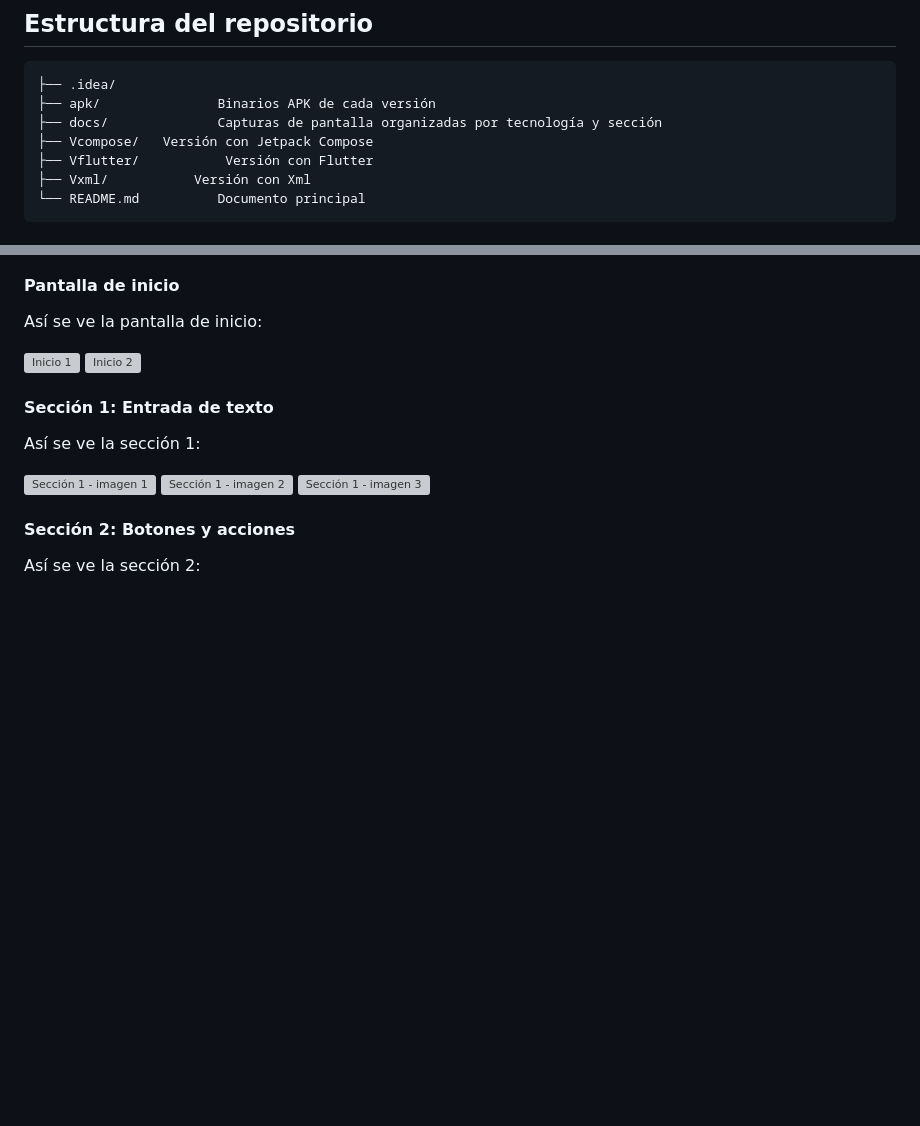
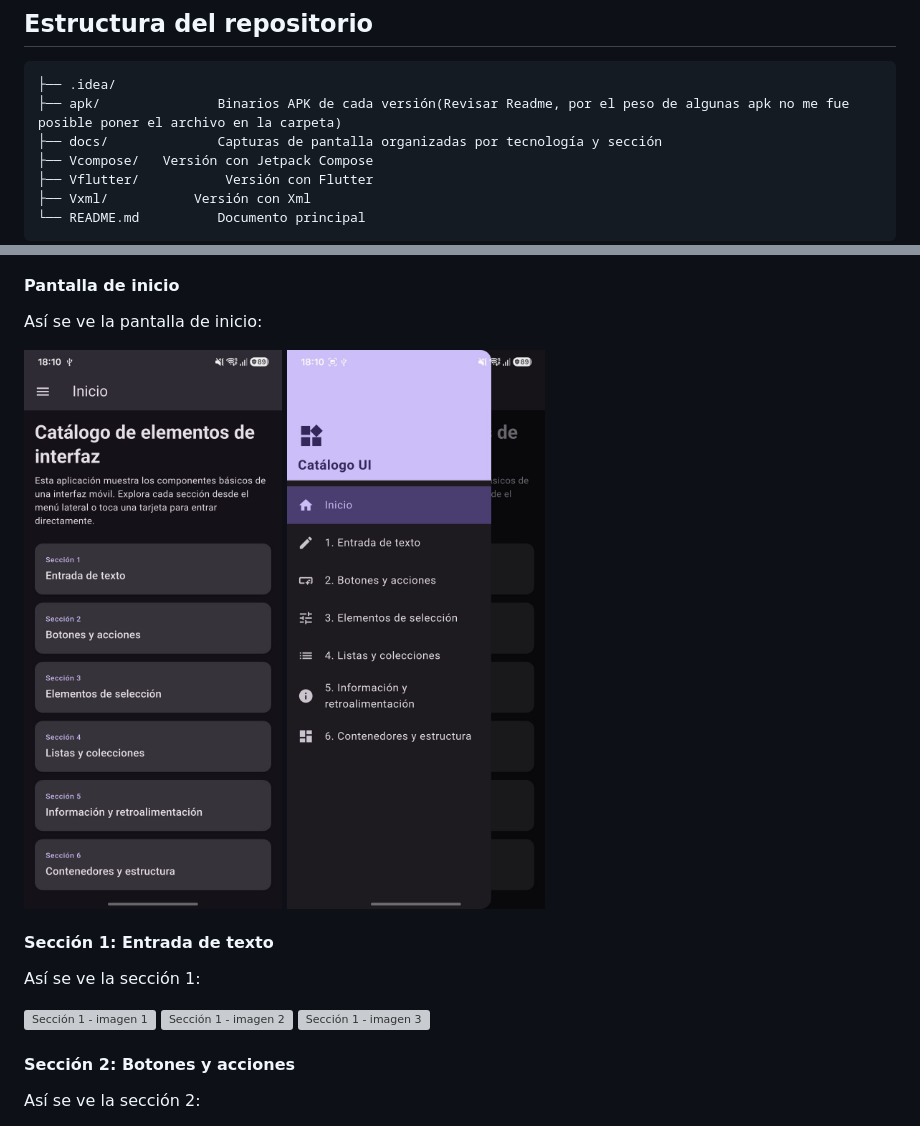
Before and after one commit to D1EGX10/7CV4Moviles-MendietaGonzalezDiego, a Markdown page: Tarea2/README.md, 2 parts joined by grey strips. Drawn GitHub-style; blank space fills up the shorter version; grey boxes are pictures that could not be loaded.

Commit message:
ReleasesTarea2Apk

````diff
--- a/Tarea2/README.md
+++ b/Tarea2/README.md
@@ -21,7 +21,7 @@ Aplicación móvil que muestra los componentes básicos de una interfaz de usuar
 
 ```
 ├── .idea/
-├── apk/               Binarios APK de cada versión
+├── apk/               Binarios APK de cada versión(Revisar Readme, por el peso de algunas apk no me fue posible poner el archivo en la carpeta)
 ├── docs/              Capturas de pantalla organizadas por tecnología y sección
 ├── Vcompose/   Versión con Jetpack Compose
 ├── Vflutter/           Versión con Flutter
@@ -194,8 +194,8 @@ Así se ve la sección 6:
 
 Así se ve la pantalla de inicio:
 
-![Inicio 1](docs/Flutter/inicio_1.jpeg)
-![Inicio 2](docs/Flutter/inicio_2.jpeg)
+![Inicio 1](docs/Flutter/imagen_1.jpeg)
+![Inicio 2](docs/Flutter/imagen_2.jpeg)
 
 #### Sección 1: Entrada de texto
 
````
Also changed, not shown: Tarea2/apk/README.md (added, +6 -0 lines).
